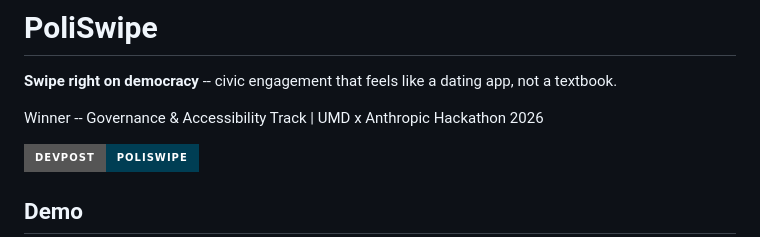
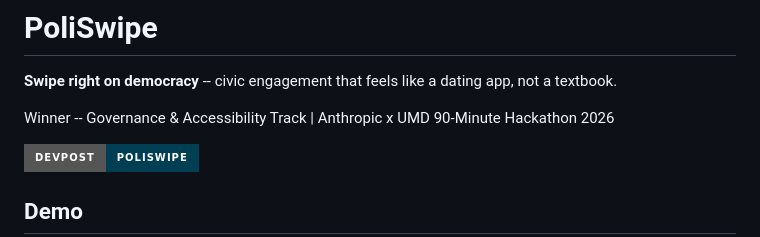
Before and after one commit to HackedRico/PoliSwipe, a Markdown page: README.md, the part around the change. Rendered like a GitHub page; badges without logos.

Commit message:
docs: track details

```diff
--- a/README.md
+++ b/README.md
@@ -2,7 +2,7 @@
 
 **Swipe right on democracy** -- civic engagement that feels like a dating app, not a textbook.
 
-Winner -- Governance & Accessibility Track | UMD x Anthropic Hackathon 2026
+Winner -- Governance & Accessibility Track | Anthropic x UMD 90-Minute Hackathon 2026
 
 [![DevPost](https://img.shields.io/badge/DevPost-PoliSwipe-003E54?style=for-the-badge&logo=devpost&logoColor=white)](https://devpost.com/software/poliswipe)
 
```
